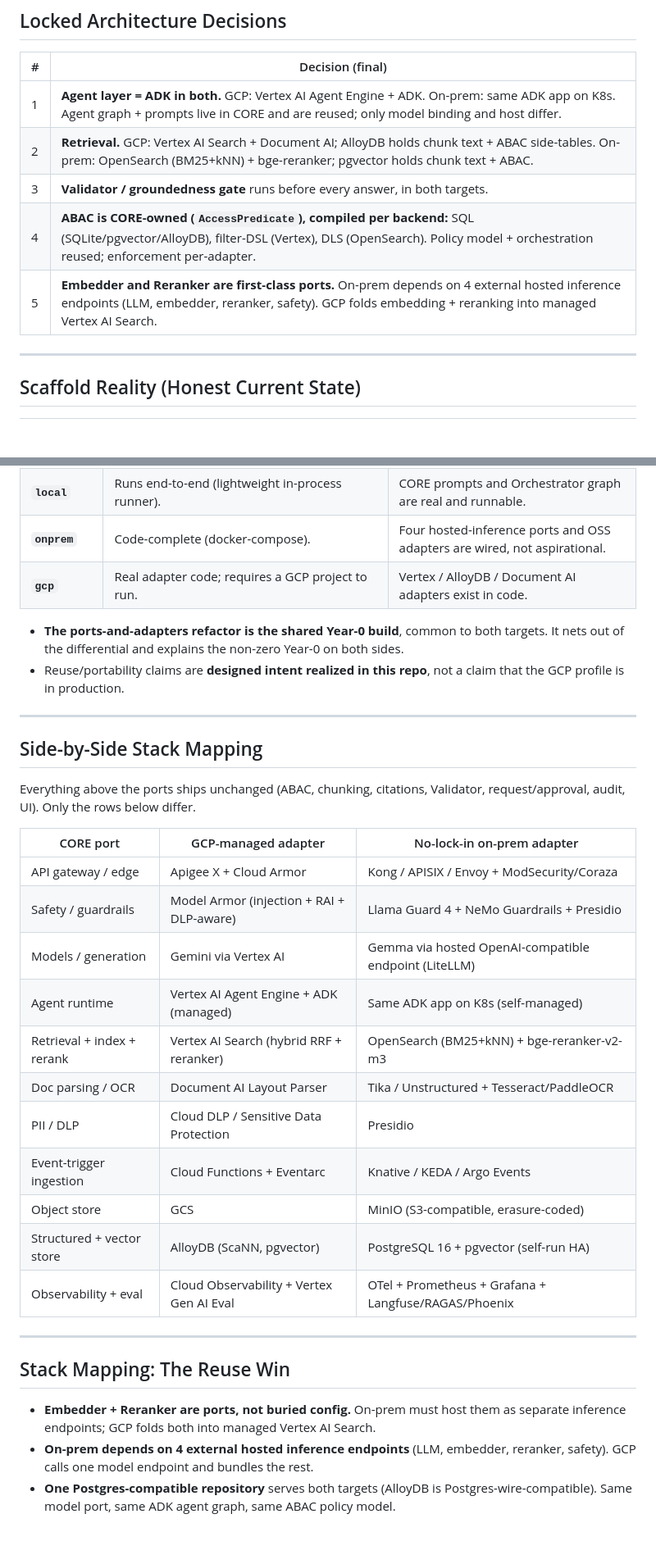
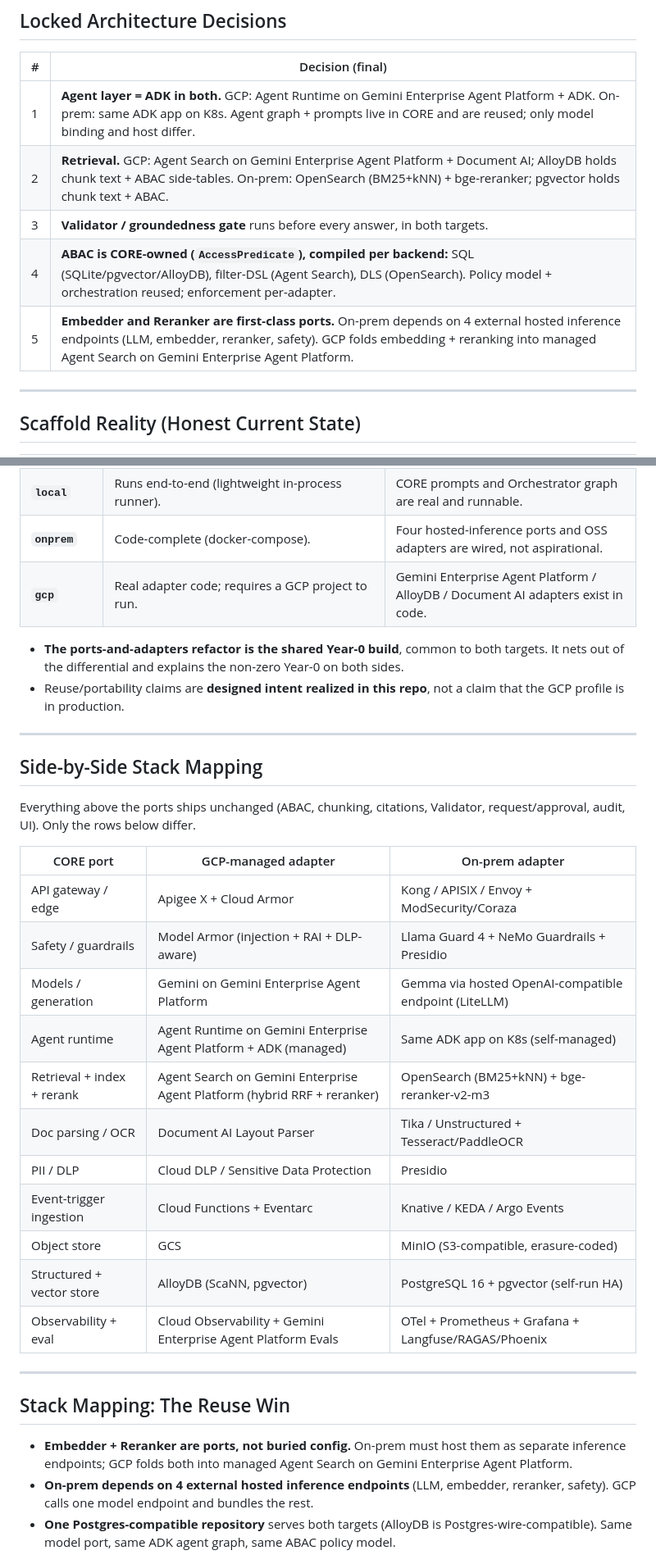
Before and after one commit to ashishawasthi/unlock-search, a Markdown page: docs/comparison/gcp-vs-onprem.md, 2 parts joined by grey strips. Shown at 82% size. GitHub-like rendering; blank space fills up the shorter version.

Commit message:
docs: vertex to GEAP

```diff
--- a/docs/comparison/gcp-vs-onprem.md
+++ b/docs/comparison/gcp-vs-onprem.md
@@ -152,11 +152,11 @@ INDICATIVE (2026).
 
 | # | Decision (final) |
 |---|---|
-| 1 | **Agent layer = ADK in both.** GCP: Vertex AI Agent Engine + ADK. On-prem: same ADK app on K8s. Agent graph + prompts live in CORE and are reused; only model binding and host differ. |
-| 2 | **Retrieval.** GCP: Vertex AI Search + Document AI; AlloyDB holds chunk text + ABAC side-tables. On-prem: OpenSearch (BM25+kNN) + bge-reranker; pgvector holds chunk text + ABAC. |
+| 1 | **Agent layer = ADK in both.** GCP: Agent Runtime on Gemini Enterprise Agent Platform + ADK. On-prem: same ADK app on K8s. Agent graph + prompts live in CORE and are reused; only model binding and host differ. |
+| 2 | **Retrieval.** GCP: Agent Search on Gemini Enterprise Agent Platform + Document AI; AlloyDB holds chunk text + ABAC side-tables. On-prem: OpenSearch (BM25+kNN) + bge-reranker; pgvector holds chunk text + ABAC. |
 | 3 | **Validator / groundedness gate** runs before every answer, in both targets. |
-| 4 | **ABAC is CORE-owned (`AccessPredicate`), compiled per backend:** SQL (SQLite/pgvector/AlloyDB), filter-DSL (Vertex), DLS (OpenSearch). Policy model + orchestration reused; enforcement per-adapter. |
-| 5 | **Embedder and Reranker are first-class ports.** On-prem depends on 4 external hosted inference endpoints (LLM, embedder, reranker, safety). GCP folds embedding + reranking into managed Vertex AI Search. |
+| 4 | **ABAC is CORE-owned (`AccessPredicate`), compiled per backend:** SQL (SQLite/pgvector/AlloyDB), filter-DSL (Agent Search), DLS (OpenSearch). Policy model + orchestration reused; enforcement per-adapter. |
+| 5 | **Embedder and Reranker are first-class ports.** On-prem depends on 4 external hosted inference endpoints (LLM, embedder, reranker, safety). GCP folds embedding + reranking into managed Agent Search on Gemini Enterprise Agent Platform. |
 
 ---
 
@@ -167,7 +167,7 @@ INDICATIVE (2026).
 | **Prototype** | SQLite + local FS + Anthropic API. No Postgres, no pgvector, no ADK graph, no port boundary yet. | Domain logic (ABAC, chunking, ACL retrieval, citations, audit) works end-to-end. |
 | **`local`** | Runs end-to-end (lightweight in-process runner). | CORE prompts and Orchestrator graph are real and runnable. |
 | **`onprem`** | Code-complete (docker-compose). | Four hosted-inference ports and OSS adapters are wired, not aspirational. |
-| **`gcp`** | Real adapter code; requires a GCP project to run. | Vertex / AlloyDB / Document AI adapters exist in code. |
+| **`gcp`** | Real adapter code; requires a GCP project to run. | Gemini Enterprise Agent Platform / AlloyDB / Document AI adapters exist in code. |
 
 - **The ports-and-adapters refactor is the shared Year-0 build**, common to both targets. It nets out of the differential and explains the non-zero Year-0 on both sides.
 - Reuse/portability claims are **designed intent realized in this repo**, not a claim that the GCP profile is in production.
@@ -178,25 +178,25 @@ INDICATIVE (2026).
 
 Everything above the ports ships unchanged (ABAC, chunking, citations, Validator, request/approval, audit, UI). Only the rows below differ.
 
-| CORE port | GCP-managed adapter | No-lock-in on-prem adapter |
+| CORE port | GCP-managed adapter | On-prem adapter |
 |---|---|---|
 | API gateway / edge | Apigee X + Cloud Armor | Kong / APISIX / Envoy + ModSecurity/Coraza |
 | Safety / guardrails | Model Armor (injection + RAI + DLP-aware) | Llama Guard 4 + NeMo Guardrails + Presidio |
-| Models / generation | Gemini via Vertex AI | Gemma via hosted OpenAI-compatible endpoint (LiteLLM) |
-| Agent runtime | Vertex AI Agent Engine + ADK (managed) | Same ADK app on K8s (self-managed) |
-| Retrieval + index + rerank | Vertex AI Search (hybrid RRF + reranker) | OpenSearch (BM25+kNN) + bge-reranker-v2-m3 |
+| Models / generation | Gemini on Gemini Enterprise Agent Platform | Gemma via hosted OpenAI-compatible endpoint (LiteLLM) |
+| Agent runtime | Agent Runtime on Gemini Enterprise Agent Platform + ADK (managed) | Same ADK app on K8s (self-managed) |
+| Retrieval + index + rerank | Agent Search on Gemini Enterprise Agent Platform (hybrid RRF + reranker) | OpenSearch (BM25+kNN) + bge-reranker-v2-m3 |
 | Doc parsing / OCR | Document AI Layout Parser | Tika / Unstructured + Tesseract/PaddleOCR |
 | PII / DLP | Cloud DLP / Sensitive Data Protection | Presidio |
 | Event-trigger ingestion | Cloud Functions + Eventarc | Knative / KEDA / Argo Events |
 | Object store | GCS | MinIO (S3-compatible, erasure-coded) |
 | Structured + vector store | AlloyDB (ScaNN, pgvector) | PostgreSQL 16 + pgvector (self-run HA) |
-| Observability + eval | Cloud Observability + Vertex Gen AI Eval | OTel + Prometheus + Grafana + Langfuse/RAGAS/Phoenix |
+| Observability + eval | Cloud Observability + Gemini Enterprise Agent Platform Evals | OTel + Prometheus + Grafana + Langfuse/RAGAS/Phoenix |
 
 ---
 
 ## Stack Mapping: The Reuse Win
 
-- **Embedder + Reranker are ports, not buried config.** On-prem must host them as separate inference endpoints; GCP folds both into managed Vertex AI Search.
+- **Embedder + Reranker are ports, not buried config.** On-prem must host them as separate inference endpoints; GCP folds both into managed Agent Search on Gemini Enterprise Agent Platform.
 - **On-prem depends on 4 external hosted inference endpoints** (LLM, embedder, reranker, safety). GCP calls one model endpoint and bundles the rest.
 - **One Postgres-compatible repository** serves both targets (AlloyDB is Postgres-wire-compatible). Same model port, same ADK agent graph, same ABAC policy model.
 - **Many "on-prem vs GCP" choices collapse to a connection string** + one-line index strategy (`USING scann` vs `USING hnsw`) + per-backend ABAC compiler.
```
Also changed, not shown: other parts of docs/comparison/gcp-vs-onprem.md (+46 -51 lines).
